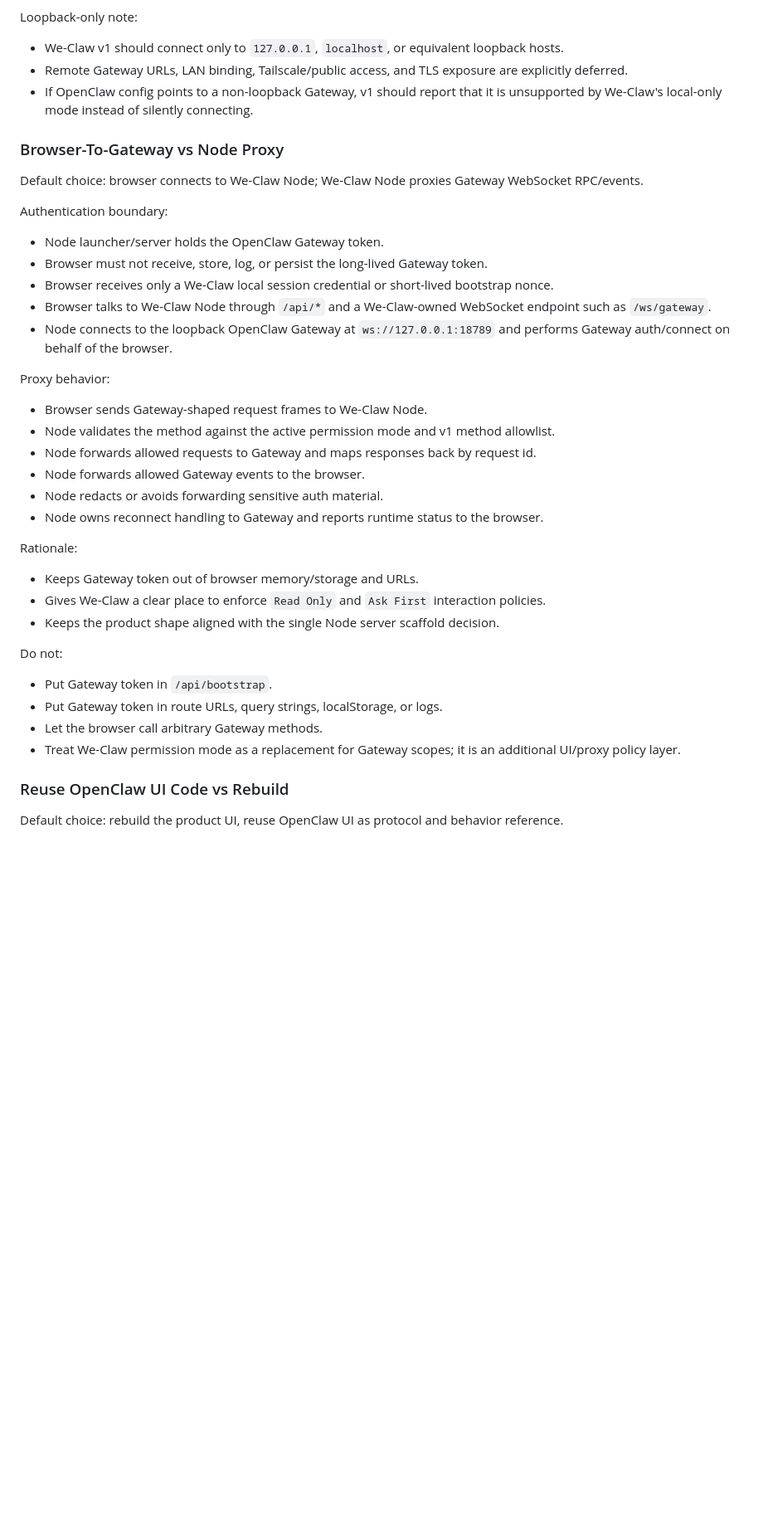
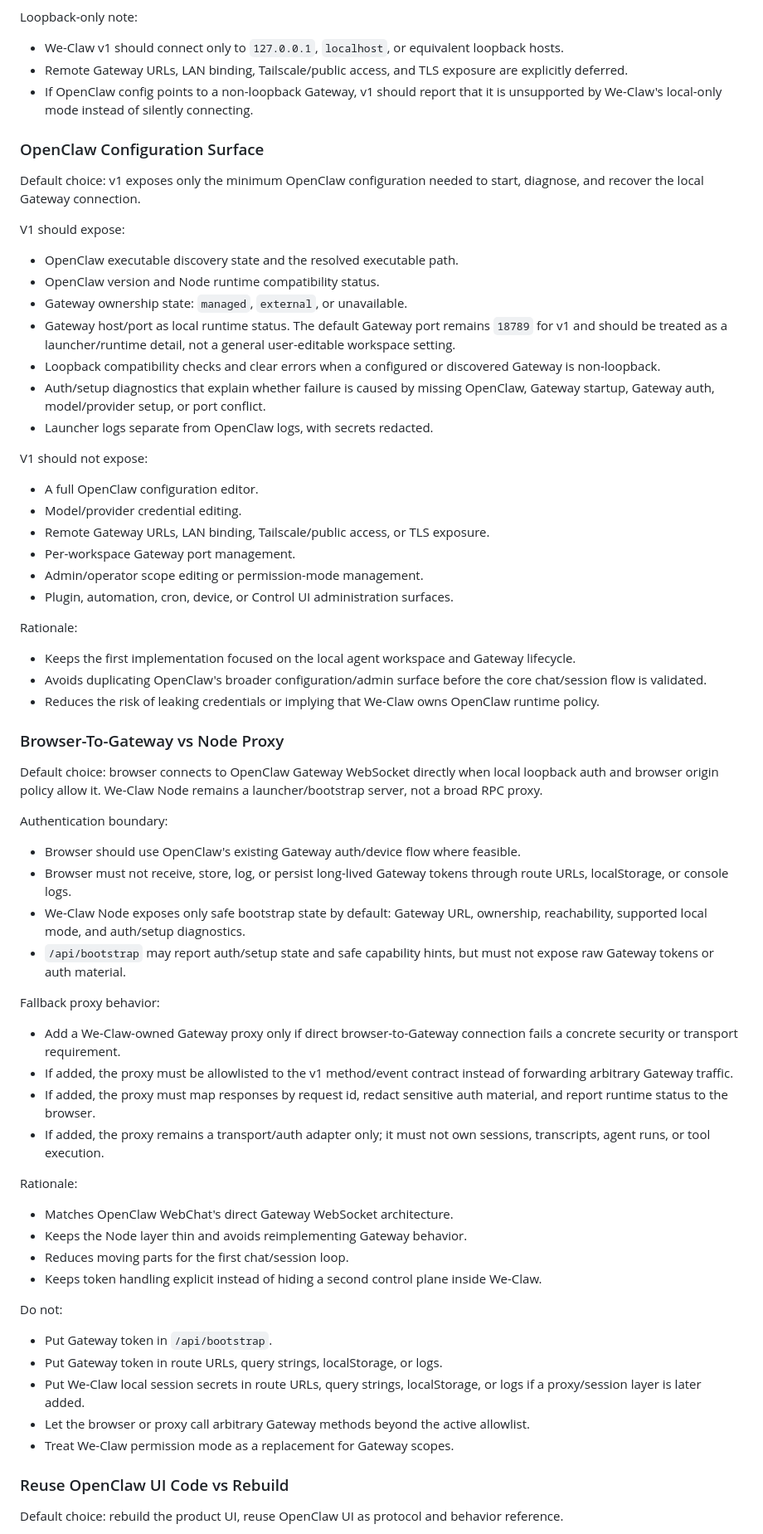
Before and after one commit to pandonix/we-claw, a Markdown page: docs/openclaw-web-node-plan.md, the part around one of its changes. Shown at 83% size. Drawn GitHub-style; blank space fills up the shorter version.

```diff
--- a/docs/openclaw-web-node-plan.md
+++ b/docs/openclaw-web-node-plan.md
@@ -407,35 +434,60 @@ Loopback-only note:
 - Remote Gateway URLs, LAN binding, Tailscale/public access, and TLS exposure are explicitly deferred.
 - If OpenClaw config points to a non-loopback Gateway, v1 should report that it is unsupported by We-Claw's local-only mode instead of silently connecting.
 
+### OpenClaw Configuration Surface
+
+Default choice: v1 exposes only the minimum OpenClaw configuration needed to start, diagnose, and recover the local Gateway connection.
+
+V1 should expose:
+- OpenClaw executable discovery state and the resolved executable path.
+- OpenClaw version and Node runtime compatibility status.
+- Gateway ownership state: `managed`, `external`, or unavailable.
+- Gateway host/port as local runtime status. The default Gateway port remains `18789` for v1 and should be treated as a launcher/runtime detail, not a general user-editable workspace setting.
+- Loopback compatibility checks and clear errors when a configured or discovered Gateway is non-loopback.
+- Auth/setup diagnostics that explain whether failure is caused by missing OpenClaw, Gateway startup, Gateway auth, model/provider setup, or port conflict.
+- Launcher logs separate from OpenClaw logs, with secrets redacted.
+
+V1 should not expose:
+- A full OpenClaw configuration editor.
+- Model/provider credential editing.
+- Remote Gateway URLs, LAN binding, Tailscale/public access, or TLS exposure.
+- Per-workspace Gateway port management.
+- Admin/operator scope editing or permission-mode management.
+- Plugin, automation, cron, device, or Control UI administration surfaces.
+
+Rationale:
+- Keeps the first implementation focused on the local agent workspace and Gateway lifecycle.
+- Avoids duplicating OpenClaw's broader configuration/admin surface before the core chat/session flow is validated.
+- Reduces the risk of leaking credentials or implying that We-Claw owns OpenClaw runtime policy.
+
 ### Browser-To-Gateway vs Node Proxy
 
-Default choice: browser connects to We-Claw Node; We-Claw Node proxies Gateway WebSocket RPC/events.
+Default choice: browser connects to OpenClaw Gateway WebSocket directly when local loopback auth and browser origin policy allow it. We-Claw Node remains a launcher/bootstrap server, not a broad RPC proxy.
 
 Authentication boundary:
-- Node launcher/server holds the OpenClaw Gateway token.
-- Browser must not receive, store, log, or persist the long-lived Gateway token.
-- Browser receives only a We-Claw local session credential or short-lived bootstrap nonce.
-- Browser talks to We-Claw Node through `/api/*` and a We-Claw-owned WebSocket endpoint such as `/ws/gateway`.
-- Node connects to the loopback OpenClaw Gateway at `ws://127.0.0.1:18789` and performs Gateway auth/connect on behalf of the browser.
+- Browser should use OpenClaw's existing Gateway auth/device flow where feasible.
+- Browser must not receive, store, log, or persist long-lived Gateway tokens through route URLs, localStorage, or console logs.
+- We-Claw Node exposes only safe bootstrap state by default: Gateway URL, ownership, reachability, supported local mode, and auth/setup diagnostics.
+- `/api/bootstrap` may report auth/setup state and safe capability hints, but must not expose raw Gateway tokens or auth material.
 
-Proxy behavior:
-- Browser sends Gateway-shaped request frames to We-Claw Node.
-- Node validates the method against the active permission mode and v1 method allowlist.
-- Node forwards allowed requests to Gateway and maps responses back by request id.
-- Node forwards allowed Gateway events to the browser.
-- Node redacts or avoids forwarding sensitive auth material.
-- Node owns reconnect handling to Gateway and reports runtime status to the browser.
+Fallback proxy behavior:
+- Add a We-Claw-owned Gateway proxy only if direct browser-to-Gateway connection fails a concrete security or transport requirement.
+- If added, the proxy must be allowlisted to the v1 method/event contract instead of forwarding arbitrary Gateway traffic.
+- If added, the proxy must map responses by request id, redact sensitive auth material, and report runtime status to the browser.
+- If added, the proxy remains a transport/auth adapter only; it must not own sessions, transcripts, agent runs, or tool execution.
 
 Rationale:
-- Keeps Gateway token out of browser memory/storage and URLs.
-- Gives We-Claw a clear place to enforce `Read Only` and `Ask First` interaction policies.
-- Keeps the product shape aligned with the single Node server scaffold decision.
+- Matches OpenClaw WebChat's direct Gateway WebSocket architecture.
+- Keeps the Node layer thin and avoids reimplementing Gateway behavior.
+- Reduces moving parts for the first chat/session loop.
+- Keeps token handling explicit instead of hiding a second control plane inside We-Claw.
 
 Do not:
 - Put Gateway token in `/api/bootstrap`.
 - Put Gateway token in route URLs, query strings, localStorage, or logs.
-- Let the browser call arbitrary Gateway methods.
-- Treat We-Claw permission mode as a replacement for Gateway scopes; it is an additional UI/proxy policy layer.
+- Put We-Claw local session secrets in route URLs, query strings, localStorage, or logs if a proxy/session layer is later added.
+- Let the browser or proxy call arbitrary Gateway methods beyond the active allowlist.
+- Treat We-Claw permission mode as a replacement for Gateway scopes.
 
 ### Reuse OpenClaw UI Code vs Rebuild
 
```
Also changed, not shown: other parts of docs/openclaw-web-node-plan.md (+112 -82 lines), docs/development-task-breakdown.md (added, +352 -0 lines).
